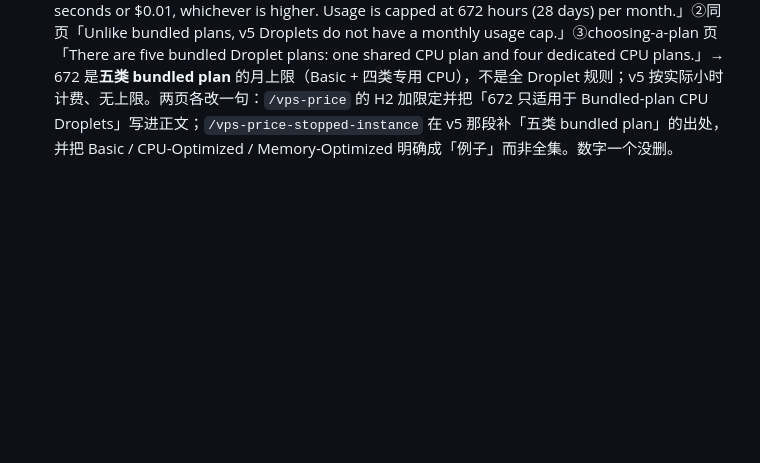
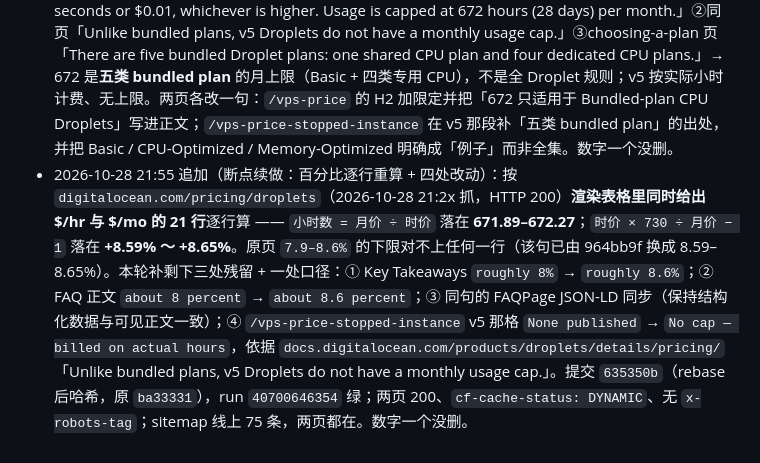
Before and after one commit to 666break/vpsdeals-promo-radar, a Markdown page: daily-log.md, the part around the change. Rendered like a GitHub page; blank space fills up the shorter version.

Commit message:
log: record the row-by-row recompute and the four follow-up fixes (2026-10-28 21:55)

```diff
--- a/daily-log.md
+++ b/daily-log.md
@@ -15,3 +15,4 @@
 - 2026-10-28 19:20 追加：日更自动任务实际在当晚 19:00 就跑了第一班，发了 `vps-price-stopped-instance`（缺口 #1，已标 done）。所以 2026-10-29 那班从队列第 2 条 `vps-price-sales-tax` 起写。
 - 2026-10-28 19:50 追加：`/vps-price` 与 `/vps-price-stopped-instance` 的 672 小时口径对齐。官方原文（digitalocean.com/pricing/droplets 的 FAQ，2026-10-28 19:38 抓）：「Bundled Plans have a monthly cap, so you'll never pay more than the flat monthly price for that plan. v5 Droplets are billed on actual hours used each month and are not capped at 672 hours.」→ 672 只管 Bundled Plan（Basic / CPU-Optimized / Memory-Optimized 属这一类），v5 没有这个上限。两页各补限定，数字一个没删。
 - 2026-10-28 20:55 追加（第二轮核对，官方页重抓于 20:37-20:39）：三处官方原文坐实口径 —— ①docs 定价页「Bundled-plan CPU Droplets are billed per second with a minimum charge of 60 seconds or $0.01, whichever is higher. Usage is capped at 672 hours (28 days) per month.」②同页「Unlike bundled plans, v5 Droplets do not have a monthly usage cap.」③choosing-a-plan 页「There are five bundled Droplet plans: one shared CPU plan and four dedicated CPU plans.」→ 672 是**五类 bundled plan** 的月上限（Basic + 四类专用 CPU），不是全 Droplet 规则；v5 按实际小时计费、无上限。两页各改一句：`/vps-price` 的 H2 加限定并把「672 只适用于 Bundled-plan CPU Droplets」写进正文；`/vps-price-stopped-instance` 在 v5 那段补「五类 bundled plan」的出处，并把 Basic / CPU-Optimized / Memory-Optimized 明确成「例子」而非全集。数字一个没删。
+- 2026-10-28 21:55 追加（断点续做：百分比逐行重算 + 四处改动）：按 `digitalocean.com/pricing/droplets`（2026-10-28 21:2x 抓，HTTP 200）**渲染表格里同时给出 $/hr 与 $/mo 的 21 行**逐行算 —— `小时数 = 月价 ÷ 时价` 落在 **671.89–672.27**；`时价 × 730 ÷ 月价 − 1` 落在 **+8.59% ～ +8.65%**。原页 `7.9–8.6%` 的下限对不上任何一行（该句已由 964bb9f 换成 8.59–8.65%）。本轮补剩下三处残留 + 一处口径：① Key Takeaways `roughly 8%` → `roughly 8.6%`；② FAQ 正文 `about 8 percent` → `about 8.6 percent`；③ 同句的 FAQPage JSON-LD 同步（保持结构化数据与可见正文一致）；④ `/vps-price-stopped-instance` v5 那格 `None published` → `No cap — billed on actual hours`，依据 `docs.digitalocean.com/products/droplets/details/pricing/`「Unlike bundled plans, v5 Droplets do not have a monthly usage cap.」。提交 `635350b`（rebase 后哈希，原 `ba33331`），run `40700646354` 绿；两页 200、`cf-cache-status: DYNAMIC`、无 `x-robots-tag`；sitemap 线上 75 条，两页都在。数字一个没删。
```
